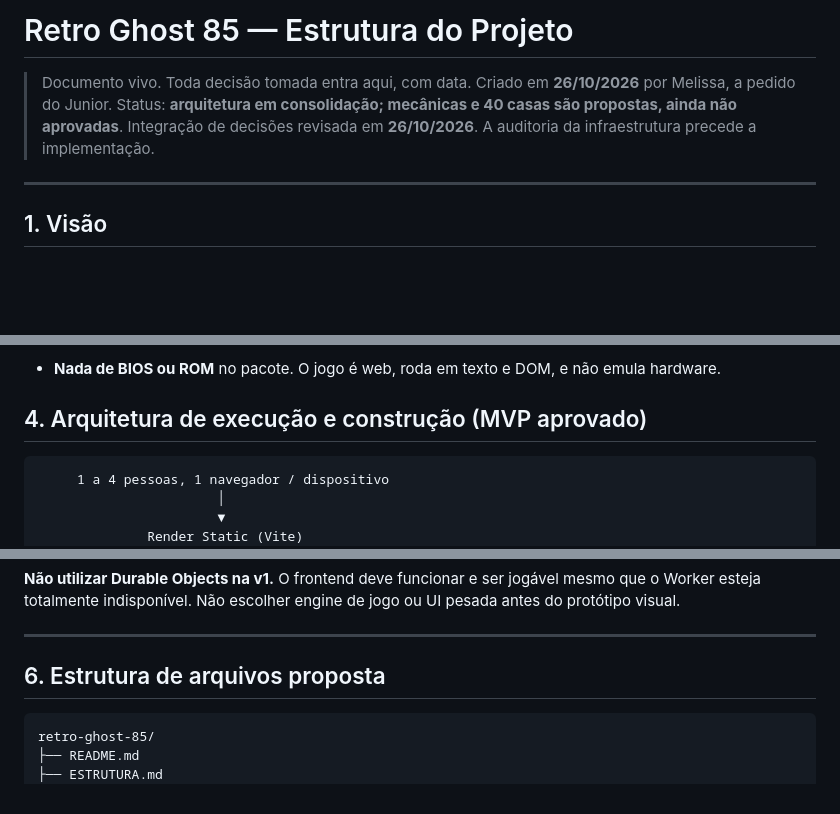
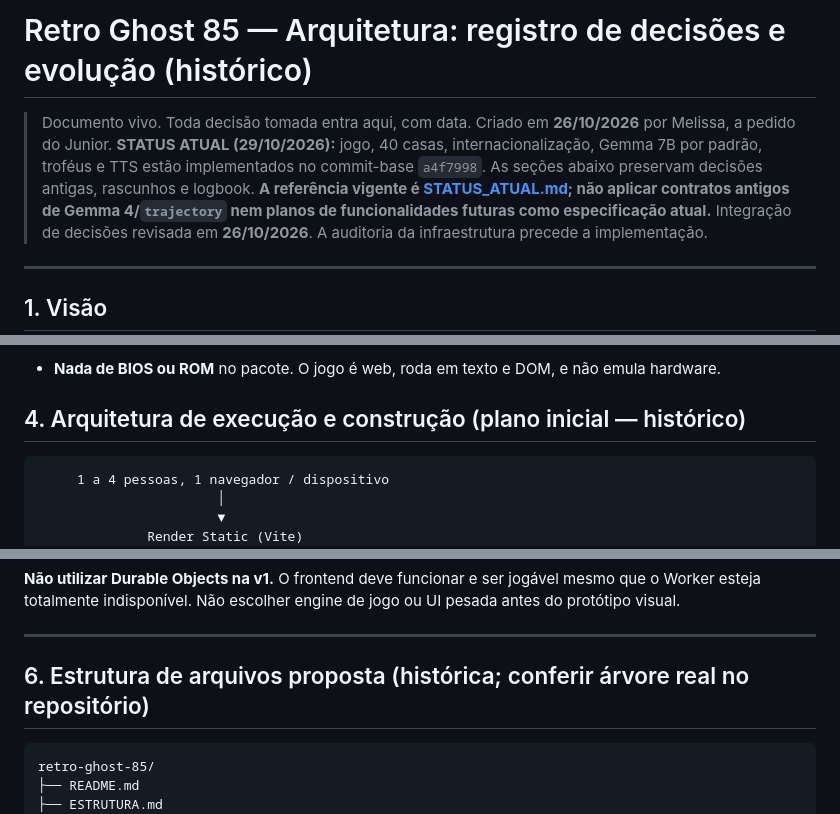
Before and after one commit to jrpasolini/retro-ghost-85, a Markdown page: ESTRUTURA.md, 3 parts joined by grey strips. GitHub-like rendering; blank space fills up the shorter version.

Commit message:
docs: mark historical plan and reconcile current implementation (ESTRUTURA.md)

````diff
--- a/ESTRUTURA.md
+++ b/ESTRUTURA.md
@@ -1,8 +1,8 @@
-# Retro Ghost 85 — Estrutura do Projeto
+# Retro Ghost 85 — Arquitetura: registro de decisões e evolução (histórico)
 
 > Documento vivo. Toda decisão tomada entra aqui, com data.
 > Criado em **26/10/2026** por Melissa, a pedido do Junior.
-> Status: **arquitetura em consolidação; mecânicas e 40 casas são propostas, ainda não aprovadas**.
+> **STATUS ATUAL (29/10/2026):** jogo, 40 casas, internacionalização, Gemma 7B por padrão, troféus e TTS estão implementados no commit-base `a4f7998`. As seções abaixo preservam decisões antigas, rascunhos e logbook. **A referência vigente é [STATUS_ATUAL.md](STATUS_ATUAL.md); não aplicar contratos antigos de Gemma 4/`trajectory` nem planos de funcionalidades futuras como especificação atual.**
 > Integração de decisões revisada em **26/10/2026**. A auditoria da infraestrutura precede a implementação.
 
 ---
@@ -53,7 +53,7 @@ com revista.
 - **Nada de BIOS ou ROM** no pacote. O jogo é web, roda em texto e DOM, e não emula
   hardware.
 
-## 4. Arquitetura de execução e construção (MVP aprovado)
+## 4. Arquitetura de execução e construção (plano inicial — histórico)
 
 ```text
      1 a 4 pessoas, 1 navegador / dispositivo
@@ -116,7 +116,7 @@ Gemini (ferramenta auxiliar de codificação, sem integração financeira ao Goo
 
 ---
 
-## 6. Estrutura de arquivos proposta
+## 6. Estrutura de arquivos proposta (histórica; conferir árvore real no repositório)
 
 ```text
 retro-ghost-85/
````
Also changed, not shown: other parts of ESTRUTURA.md (+4 -4 lines).
